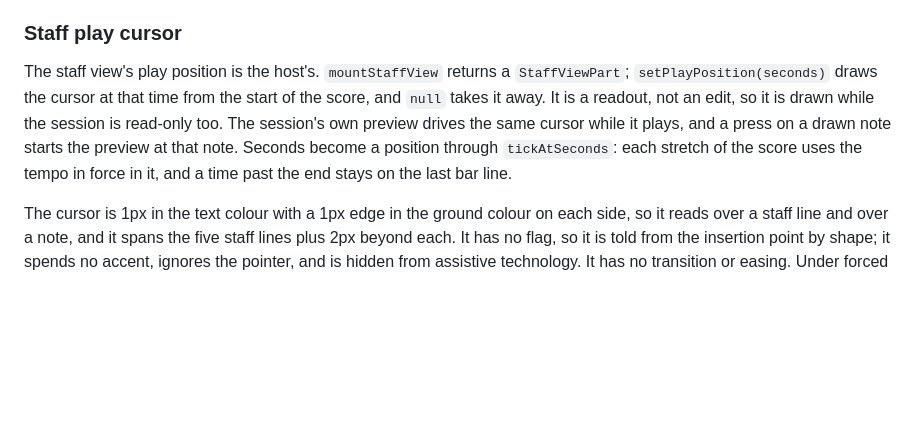
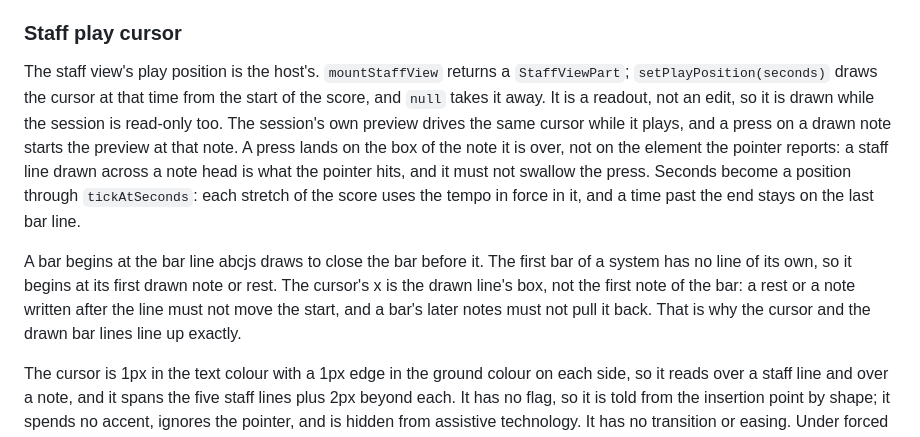
Before and after one commit to netaart/score-editor, a Markdown page: DESIGN.md, the part around the change. Rendered like a GitHub page; blank space fills up the shorter version.

Commit message:
docs: say where a staff bar starts and how a note is pressed

```diff
--- a/DESIGN.md
+++ b/DESIGN.md
@@ -375,7 +375,9 @@ abcjs is loaded with `import()` when the staff view is mounted, and the default
 
 ### Staff play cursor
 
-The staff view's play position is the host's. `mountStaffView` returns a `StaffViewPart`; `setPlayPosition(seconds)` draws the cursor at that time from the start of the score, and `null` takes it away. It is a readout, not an edit, so it is drawn while the session is read-only too. The session's own preview drives the same cursor while it plays, and a press on a drawn note starts the preview at that note. Seconds become a position through `tickAtSeconds`: each stretch of the score uses the tempo in force in it, and a time past the end stays on the last bar line.
+The staff view's play position is the host's. `mountStaffView` returns a `StaffViewPart`; `setPlayPosition(seconds)` draws the cursor at that time from the start of the score, and `null` takes it away. It is a readout, not an edit, so it is drawn while the session is read-only too. The session's own preview drives the same cursor while it plays, and a press on a drawn note starts the preview at that note. A press lands on the box of the note it is over, not on the element the pointer reports: a staff line drawn across a note head is what the pointer hits, and it must not swallow the press. Seconds become a position through `tickAtSeconds`: each stretch of the score uses the tempo in force in it, and a time past the end stays on the last bar line.
+
+A bar begins at the bar line abcjs draws to close the bar before it. The first bar of a system has no line of its own, so it begins at its first drawn note or rest. The cursor's x is the drawn line's box, not the first note of the bar: a rest or a note written after the line must not move the start, and a bar's later notes must not pull it back. That is why the cursor and the drawn bar lines line up exactly.
 
 The cursor is 1px in the text colour with a 1px edge in the ground colour on each side, so it reads over a staff line and over a note, and it spans the five staff lines plus 2px beyond each. It has no flag, so it is told from the insertion point by shape; it spends no accent, ignores the pointer, and is hidden from assistive technology. It has no transition or easing. Under forced colours it is `CanvasText`.
 
```
